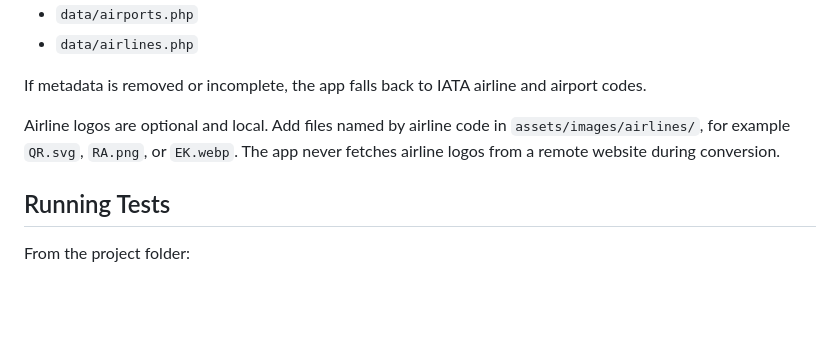
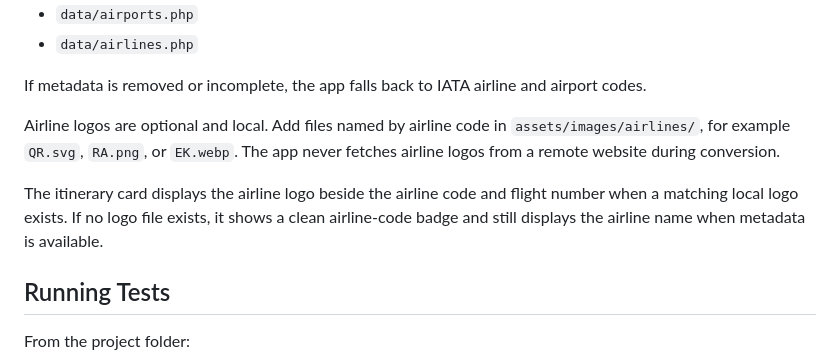
Before and after one commit to manish-amg/Pnr_converter_Roaming, a Markdown page: README.md, the part around the change. Rendered like a GitHub page; blank space fills up the shorter version.

Commit message:
Document Roaming footer and airline logo setup

```diff
--- a/README.md
+++ b/README.md
@@ -82,6 +82,8 @@ If metadata is removed or incomplete, the app falls back to IATA airline and air
 
 Airline logos are optional and local. Add files named by airline code in `assets/images/airlines/`, for example `QR.svg`, `RA.png`, or `EK.webp`. The app never fetches airline logos from a remote website during conversion.
 
+The itinerary card displays the airline logo beside the airline code and flight number when a matching local logo exists. If no logo file exists, it shows a clean airline-code badge and still displays the airline name when metadata is available.
+
 ## Running Tests
 
 From the project folder:
```
Also changed, not shown: DEPLOY-GODADDY-CPANEL.md (+45 -1 lines).
